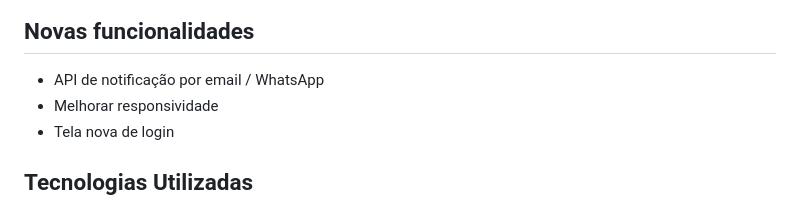
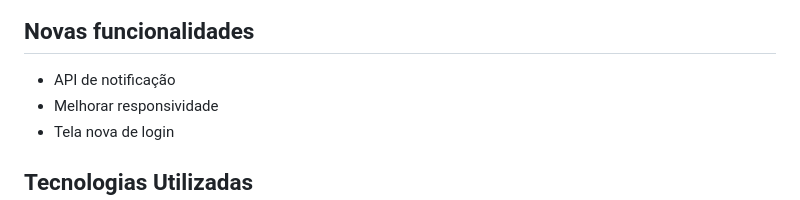
Before and after one commit to samueldata/lembremed, a Markdown page: README.md, the part around the change. GitHub-like rendering.

```diff
--- a/README.md
+++ b/README.md
@@ -109,7 +109,7 @@ Seu desenvolvimento busca representar um avanço na gestão de medicamentos nas
 
 <p align="center">
 
-  - API de notificação por email / WhatsApp
+  - API de notificação
   - Melhorar responsividade
   - Tela nova de login
 
```
